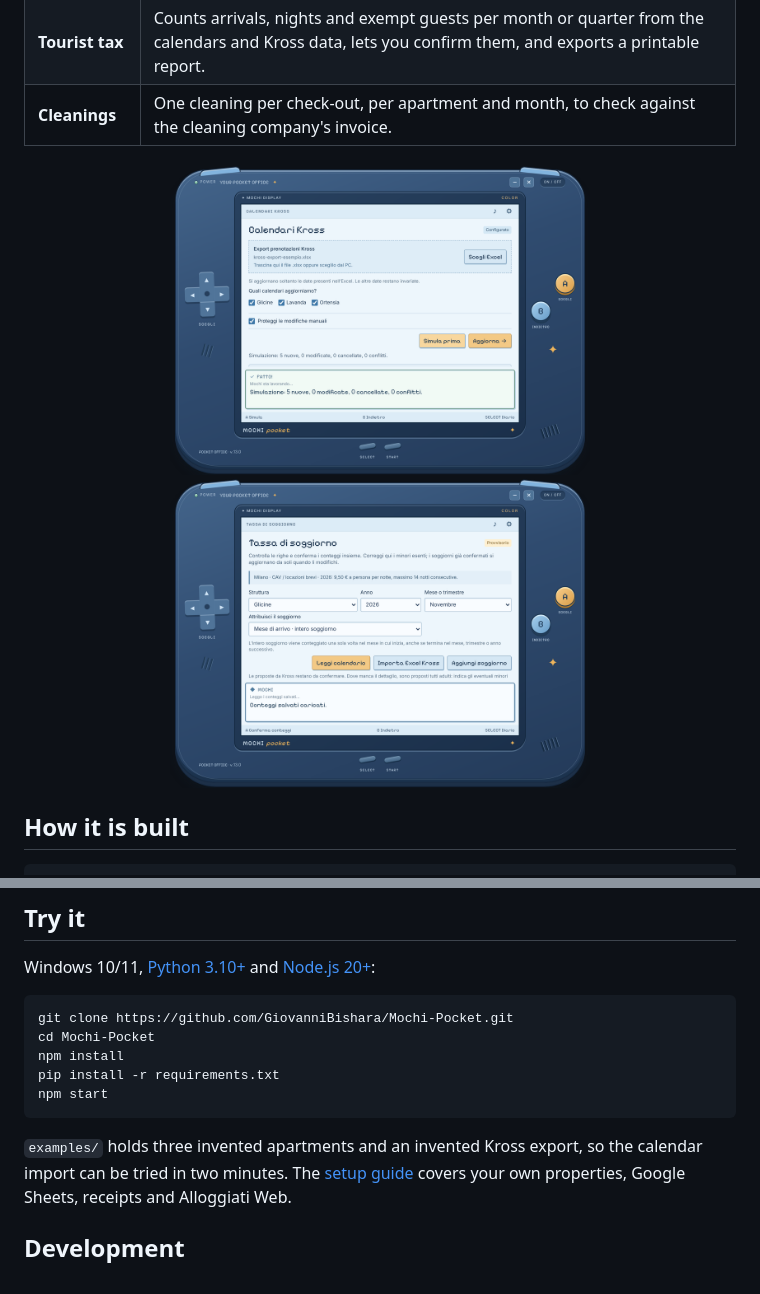
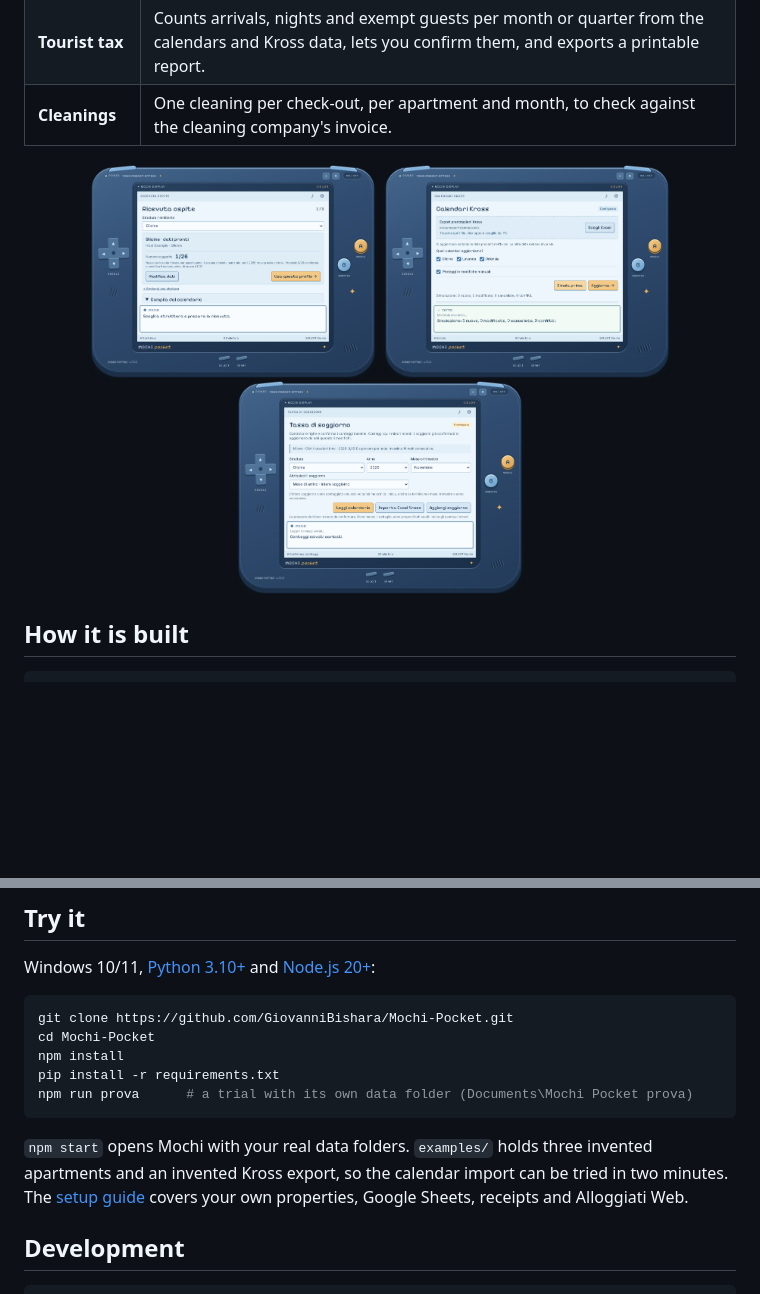
Before and after one commit to GiovanniBishara/Mochi-Pocket, a Markdown page: README.md, 2 parts joined by grey strips. GitHub-like rendering; pictures changed too: docs/calendari.png, docs/ricevuta.png, docs/tasse.png; blank space fills up the shorter version.

Commit message:
New screenshots, a trial mode (npm run prova) and a CI check that opens the real window

````diff
--- a/README.md
+++ b/README.md
@@ -49,8 +49,9 @@ Milan's tourist tax) are Italian. All screenshots use invented properties and gu
 | **Cleanings** | One cleaning per check-out, per apartment and month, to check against the cleaning company's invoice. |
 
 <p align="center">
-  <img src="docs/calendari.png" width="420" alt="Kross calendars: three invented apartments, a dry run with 5 new bookings">
-  <img src="docs/tasse.png" width="420" alt="Tourist tax screen with property, year and month">
+  <img src="docs/ricevuta.png" width="290" alt="Guest receipt: issuer profile of an invented apartment, suggested number 1/26">
+  <img src="docs/calendari.png" width="290" alt="Kross calendars: three invented apartments, a dry run with 5 new bookings">
+  <img src="docs/tasse.png" width="290" alt="Tourist tax screen with property, year and month">
 </p>
 
 ## How it is built
@@ -89,10 +90,10 @@ git clone https://github.com/GiovanniBishara/Mochi-Pocket.git
 cd Mochi-Pocket
 npm install
 pip install -r requirements.txt
-npm start
+npm run prova      # a trial with its own data folder (Documents\Mochi Pocket prova)
 ```
 
-`examples/` holds three invented apartments and an invented Kross export, so the
+`npm start` opens Mochi with your real data folders. `examples/` holds three invented apartments and an invented Kross export, so the
 calendar import can be tried in two minutes. The [setup guide](LEGGIMI.md)
 covers your own properties, Google Sheets, receipts and Alloggiati Web.
 
````
Also changed, not shown: LEGGIMI.md (+5 -1 lines), docs/home.png, 5 other files.
